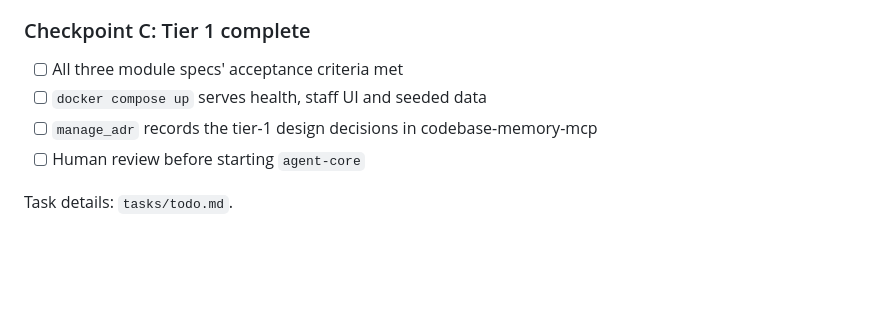
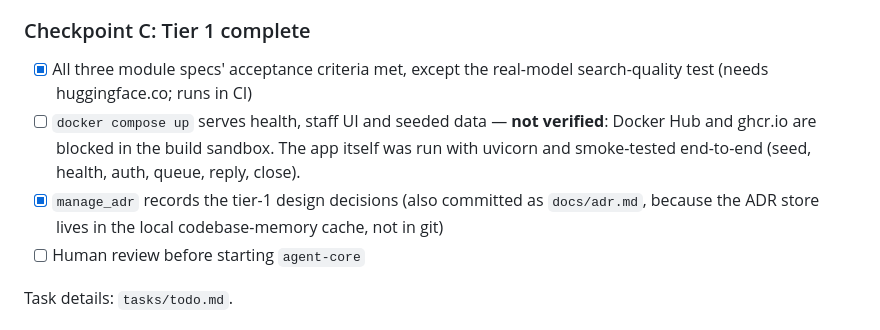
Before and after one commit to praneeeth/support-agent, a Markdown page: tasks/plan.md, the part around the change. Drawn GitHub-style; blank space fills up the shorter version.

Commit message:
Checkpoint C: tier 1 complete, ADRs recorded
Co-Authored-By: Claude Opus 5 <noreply@anthropic.com>
Claude-Session: https://claude.ai/code/session_011x73ccCHL4vcNDf26EkKfv

```diff
--- a/tasks/plan.md
+++ b/tasks/plan.md
@@ -57,9 +57,13 @@ Dev: `pytest`, `pytest-cov`, `pytest-asyncio`, `hypothesis`, `httpx`, `ruff`, `m
 - [x] Task 11: Staff queue and ticket UI behind basic-auth
 
 ### Checkpoint C: Tier 1 complete
-- [ ] All three module specs' acceptance criteria met
-- [ ] `docker compose up` serves health, staff UI and seeded data
-- [ ] `manage_adr` records the tier-1 design decisions in codebase-memory-mcp
+- [x] All three module specs' acceptance criteria met, except the real-model search-quality
+      test (needs huggingface.co; runs in CI)
+- [ ] `docker compose up` serves health, staff UI and seeded data — **not verified**: Docker Hub
+      and ghcr.io are blocked in the build sandbox. The app itself was run with uvicorn and
+      smoke-tested end-to-end (seed, health, auth, queue, reply, close).
+- [x] `manage_adr` records the tier-1 design decisions (also committed as `docs/adr.md`,
+      because the ADR store lives in the local codebase-memory cache, not in git)
 - [ ] Human review before starting `agent-core`
 
 Task details: `tasks/todo.md`.
```
Also changed, not shown: docs/adr.md (added, +21 -0 lines).
